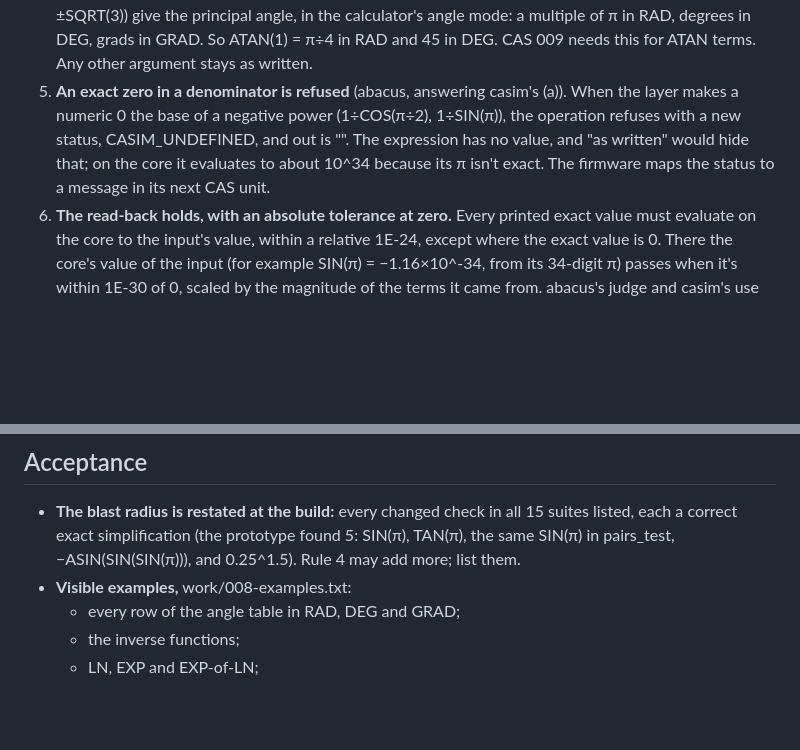
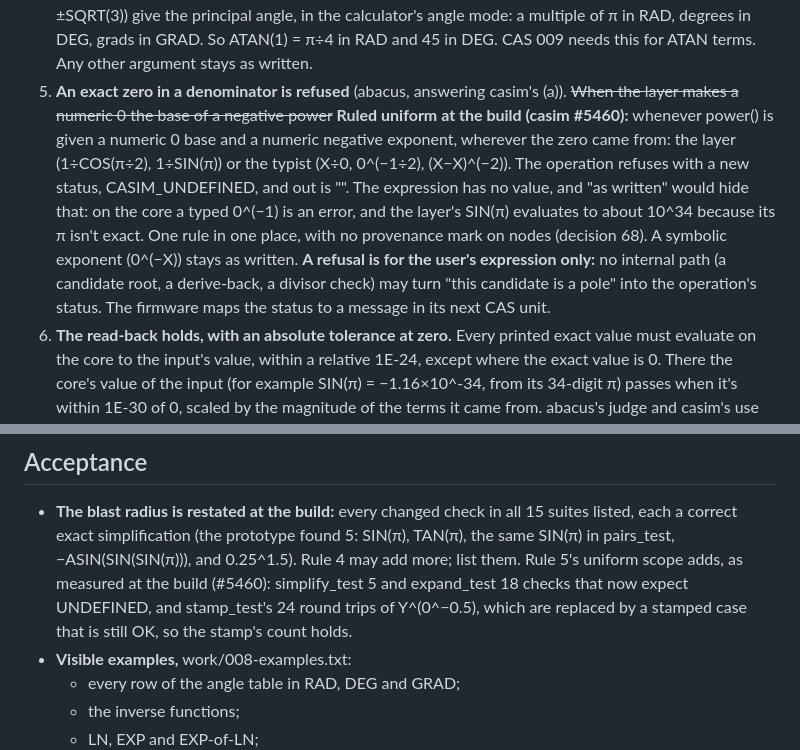
Before and after one commit to cpuchip/casimir, a Markdown page: work/008-exact-values.md, 2 parts joined by grey strips. Rendered like a GitHub page; blank space fills up the shorter version.

Commit message:
CAS 008 rule 5 ruled uniform: any numeric 0 under a negative power refuses (casim #5460)
Co-Authored-By: Claude <noreply@anthropic.com>

```diff
--- a/work/008-exact-values.md
+++ b/work/008-exact-values.md
@@ -34,10 +34,15 @@ evaluated a function at an exact point, so constant subexpressions stayed as wri
    rule 2 produces (0, ±1/2, ±SQRT(2)÷2, ±SQRT(3)÷2, ±1, and for ATAN also ±SQRT(3)÷3 and ±SQRT(3)) give the
    principal angle, in the calculator's angle mode: a multiple of π in RAD, degrees in DEG, grads in GRAD. So
    ATAN(1) = π÷4 in RAD and 45 in DEG. CAS 009 needs this for ATAN terms. Any other argument stays as written.
-5. **An exact zero in a denominator is refused** (abacus, answering casim's (a)). When the layer makes a numeric 0
-   the base of a negative power (1÷COS(π÷2), 1÷SIN(π)), the operation refuses with a new status, CASIM_UNDEFINED,
-   and out is "". The expression has no value, and "as written" would hide that; on the core it evaluates to about
-   10^34 because its π isn't exact. The firmware maps the status to a message in its next CAS unit.
+5. **An exact zero in a denominator is refused** (abacus, answering casim's (a)). ~~When the layer makes a numeric 0
+   the base of a negative power~~ **Ruled uniform at the build (casim #5460):** whenever power() is given a numeric 0
+   base and a numeric negative exponent, wherever the zero came from: the layer (1÷COS(π÷2), 1÷SIN(π)) or the typist
+   (X÷0, 0^(−1÷2), (X−X)^(−2)). The operation refuses with a new status, CASIM_UNDEFINED, and out is "". The
+   expression has no value, and "as written" would hide that: on the core a typed 0^(−1) is an error, and the
+   layer's SIN(π) evaluates to about 10^34 because its π isn't exact. One rule in one place, with no provenance mark
+   on nodes (decision 68). A symbolic exponent (0^(−X)) stays as written. **A refusal is for the user's expression
+   only:** no internal path (a candidate root, a derive-back, a divisor check) may turn "this candidate is a pole"
+   into the operation's status. The firmware maps the status to a message in its next CAS unit.
 6. **The read-back holds, with an absolute tolerance at zero.** Every printed exact value must evaluate on the core
    to the input's value, within a relative 1E-24, except where the exact value is 0. There the core's value of the
    input (for example SIN(π) = −1.16×10^-34, from its 34-digit π) passes when it's within 1E-30 of 0, scaled by the
@@ -52,7 +57,9 @@ evaluated a function at an exact point, so constant subexpressions stayed as wri
 
 - **The blast radius is restated at the build:** every changed check in all 15 suites listed, each a correct exact
   simplification (the prototype found 5: SIN(π), TAN(π), the same SIN(π) in pairs_test, −ASIN(SIN(SIN(π))), and
-  0.25^1.5). Rule 4 may add more; list them.
+  0.25^1.5). Rule 4 may add more; list them. Rule 5's uniform scope adds, as measured at the build (#5460):
+  simplify_test 5 and expand_test 18 checks that now expect UNDEFINED, and stamp_test's 24 round trips of
+  Y^(0^−0.5), which are replaced by a stamped case that is still OK, so the stamp's count holds.
 - **Visible examples,** work/008-examples.txt:
   - every row of the angle table in RAD, DEG and GRAD;
   - the inverse functions;
```
